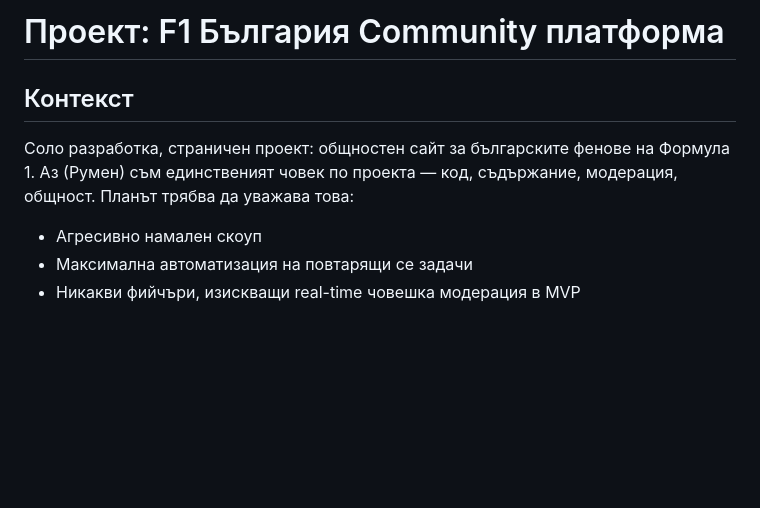
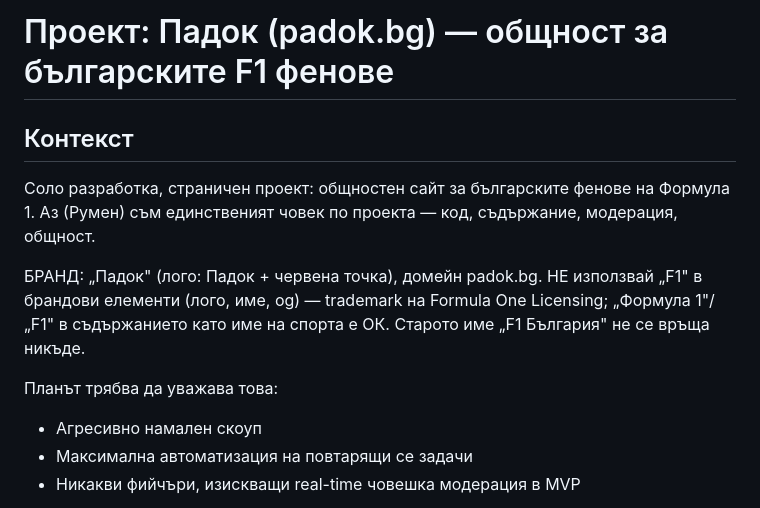
Before and after one commit to Rumen98/f1bulgaria, a Markdown page: claude.md, the part around the change. Drawn GitHub-style; blank space fills up the shorter version.

```diff
--- a/claude.md
+++ b/claude.md
@@ -1,7 +1,11 @@
-# Проект: F1 България Community платформа
+# Проект: Падок (padok.bg) — общност за българските F1 фенове
 
 ## Контекст
-Соло разработка, страничен проект: общностен сайт за българските фенове на Формула 1. Аз (Румен) съм единственият човек по проекта — код, съдържание, модерация, общност. Планът трябва да уважава това:
+Соло разработка, страничен проект: общностен сайт за българските фенове на Формула 1. Аз (Румен) съм единственият човек по проекта — код, съдържание, модерация, общност.
+
+БРАНД: „Падок" (лого: Падок + червена точка), домейн padok.bg. НЕ използвай „F1" в брандови елементи (лого, име, og) — trademark на Formula One Licensing; „Формула 1"/„F1" в съдържанието като име на спорта е ОК. Старото име „F1 България" не се връща никъде.
+
+Планът трябва да уважава това:
 - Агресивно намален скоуп
 - Максимална автоматизация на повтарящи се задачи
 - Никакви фийчъри, изискващи real-time човешка модерация в MVP
```
